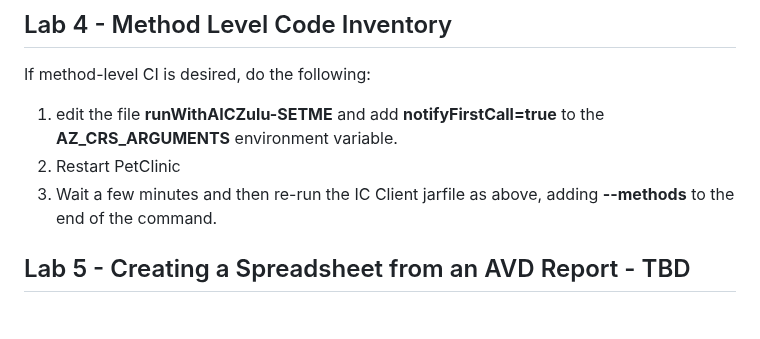
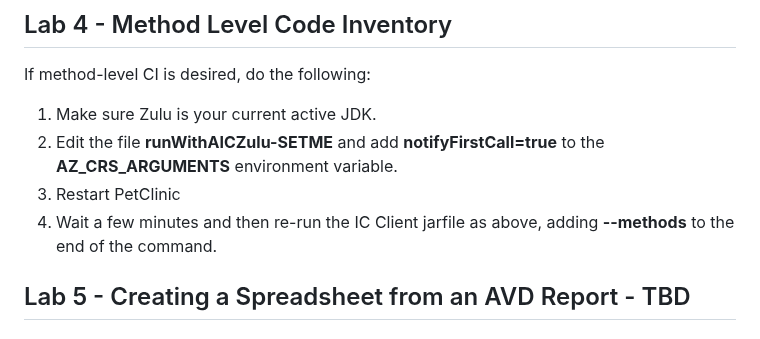
Before and after one commit to AzulSystems/IntelligenceCloudEvaluationLab, a Markdown page: readme.md, the part around the change. Rendered like a GitHub page.

```diff
--- a/readme.md
+++ b/readme.md
@@ -75,9 +75,10 @@ Make sure you substitute in your AppEnv tag, your Public Endpoint, and your API
 
 If method-level CI is desired, do the following:
 
-1. edit the file **runWithAICZulu-SETME** and add **notifyFirstCall=true** to the **AZ_CRS_ARGUMENTS** environment variable.
-2. Restart PetClinic
-3. Wait a few minutes and then re-run the IC Client jarfile as above, adding **--methods** to the end of the command.
+1. Make sure Zulu is your current active JDK.
+2. Edit the file **runWithAICZulu-SETME** and add **notifyFirstCall=true** to the **AZ_CRS_ARGUMENTS** environment variable.
+3. Restart PetClinic
+4. Wait a few minutes and then re-run the IC Client jarfile as above, adding **--methods** to the end of the command.
 
 ## Lab 5 - Creating a Spreadsheet from an AVD Report - TBD
 
```
